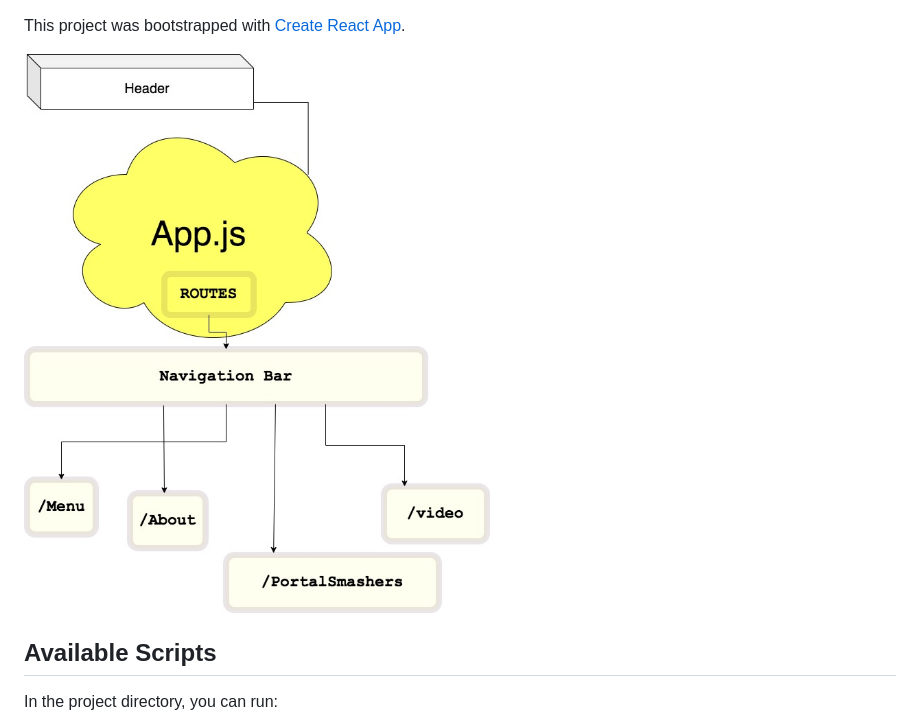
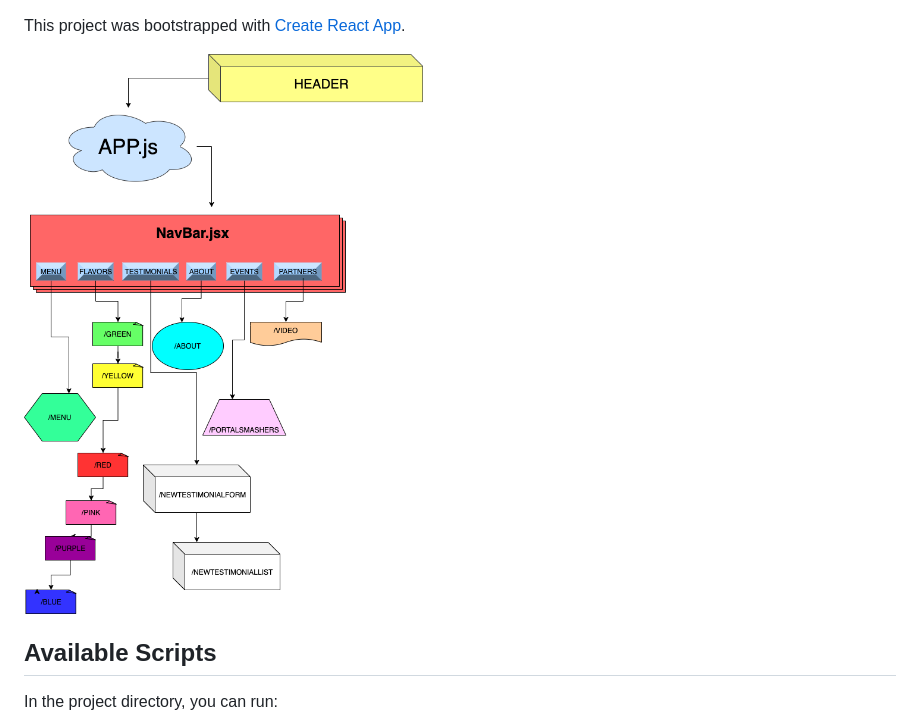
Before and after one commit to 3t8U/react2week, a Markdown page: README.md, the part around the change. Drawn GitHub-style; pictures changed too: React2WeekDiagram.png (added).

```diff
--- a/README.md
+++ b/README.md
@@ -1,6 +1,6 @@
 This project was bootstrapped with [Create React App](https://github.com/facebook/create-react-app).
 
- ![Route Diagram](./Diagram.jpg)
+ ![Route Diagram](./React2WeekDiagram.png)
 
 
 ## Available Scripts
```
